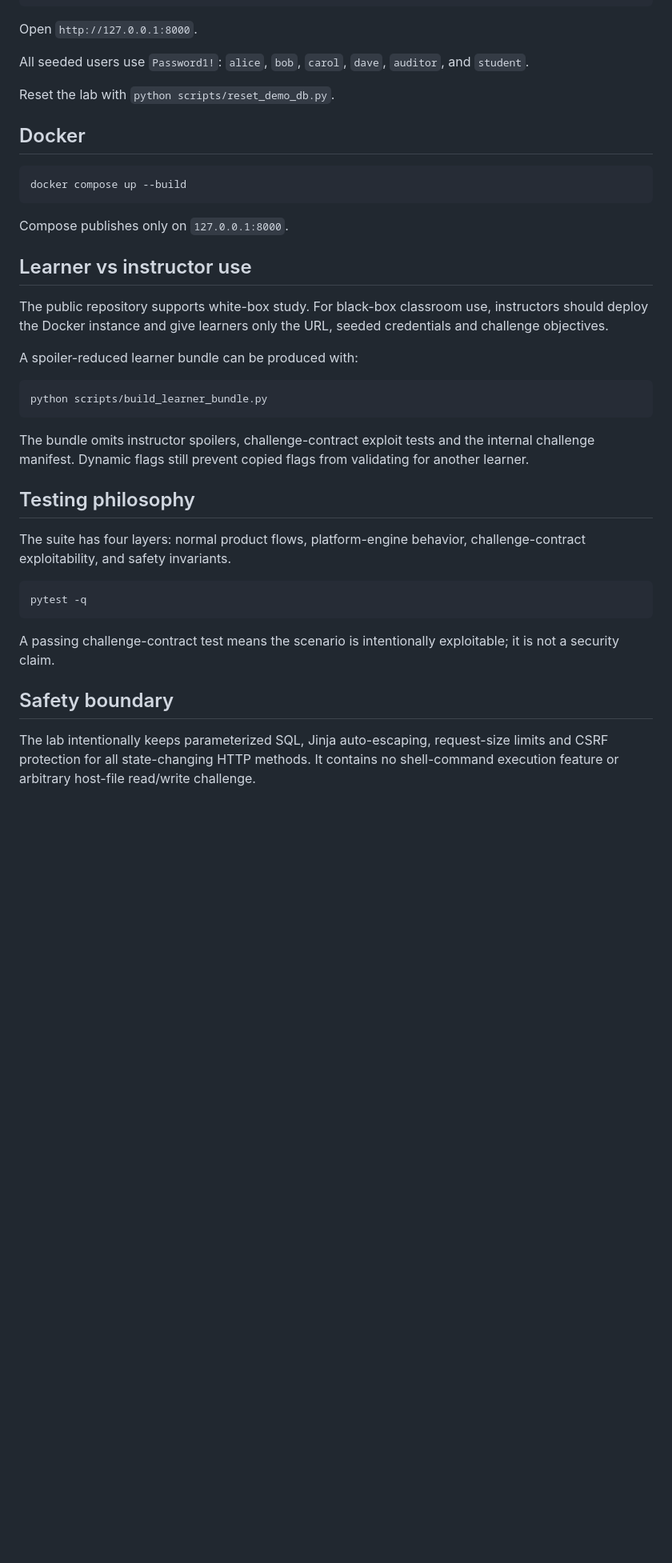
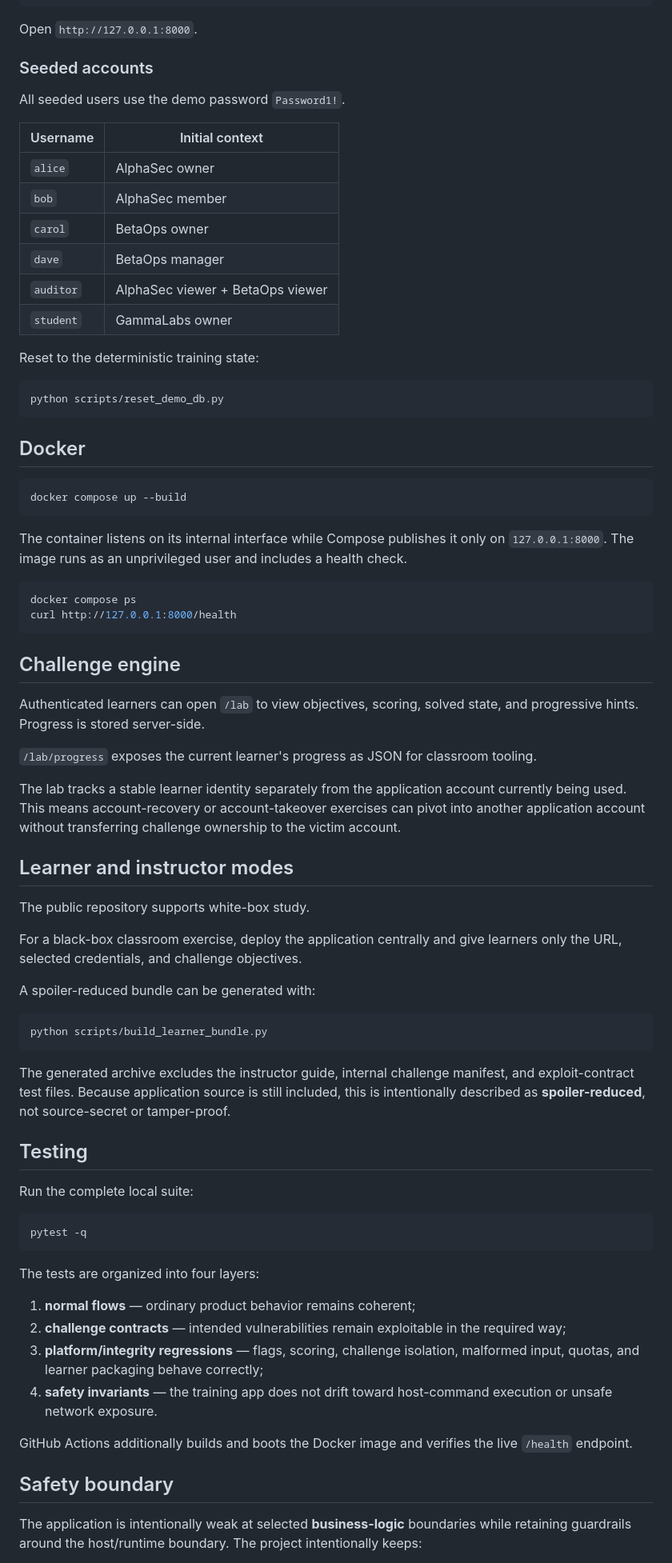
Before and after one commit to muhammadsohaimmuqtada/logic-lab-security, a Markdown page: README.md, the part around one of its changes. Shown at 80% size. GitHub-like rendering; blank space fills up the shorter version.

````diff
--- a/README.md
+++ b/README.md
@@ -50,9 +70,24 @@ python app/app.py
 
 Open `http://127.0.0.1:8000`.
 
-All seeded users use `Password1!`: `alice`, `bob`, `carol`, `dave`, `auditor`, and `student`.
+### Seeded accounts
 
-Reset the lab with `python scripts/reset_demo_db.py`.
+All seeded users use the demo password `Password1!`.
+
+| Username | Initial context |
+|---|---|
+| `alice` | AlphaSec owner |
+| `bob` | AlphaSec member |
+| `carol` | BetaOps owner |
+| `dave` | BetaOps manager |
+| `auditor` | AlphaSec viewer + BetaOps viewer |
+| `student` | GammaLabs owner |
+
+Reset to the deterministic training state:
+
+```bash
+python scripts/reset_demo_db.py
+```
 
 ## Docker
 
@@ -60,31 +95,53 @@ Reset the lab with `python scripts/reset_demo_db.py`.
 docker compose up --build
 ```
 
-Compose publishes only on `127.0.0.1:8000`.
+The container listens on its internal interface while Compose publishes it only on `127.0.0.1:8000`. The image runs as an unprivileged user and includes a health check.
 
-## Learner vs instructor use
+```bash
+docker compose ps
+curl http://127.0.0.1:8000/health
+```
 
-The public repository supports white-box study. For black-box classroom use, instructors should deploy the Docker instance and give learners only the URL, seeded credentials and challenge objectives.
+## Challenge engine
 
-A spoiler-reduced learner bundle can be produced with:
+Authenticated learners can open `/lab` to view objectives, scoring, solved state, and progressive hints. Progress is stored server-side.
+
+`/lab/progress` exposes the current learner's progress as JSON for classroom tooling.
+
+The lab tracks a stable learner identity separately from the application account currently being used. This means account-recovery or account-takeover exercises can pivot into another application account without transferring challenge ownership to the victim account.
+
+## Learner and instructor modes
+
+The public repository supports white-box study.
+
+For a black-box classroom exercise, deploy the application centrally and give learners only the URL, selected credentials, and challenge objectives.
+
+A spoiler-reduced bundle can be generated with:
 
 ```bash
 python scripts/build_learner_bundle.py
 ```
 
-The bundle omits instructor spoilers, challenge-contract exploit tests and the internal challenge manifest. Dynamic flags still prevent copied flags from validating for another learner.
+The generated archive excludes the instructor guide, internal challenge manifest, and exploit-contract test files. Because application source is still included, this is intentionally described as **spoiler-reduced**, not source-secret or tamper-proof.
 
-## Testing philosophy
+## Testing
 
-The suite has four layers: normal product flows, platform-engine behavior, challenge-contract exploitability, and safety invariants.
+Run the complete local suite:
 
 ```bash
 pytest -q
 ```
 
-A passing challenge-contract test means the scenario is intentionally exploitable; it is not a security claim.
+The tests are organized into four layers:
+
+1. **normal flows** — ordinary product behavior remains coherent;
+2. **challenge contracts** — intended vulnerabilities remain exploitable in the required way;
+3. **platform/integrity regressions** — flags, scoring, challenge isolation, malformed input, quotas, and learner packaging behave correctly;
+4. **safety invariants** — the training app does not drift toward host-command execution or unsafe network exposure.
+
+GitHub Actions additionally builds and boots the Docker image and verifies the live `/health` endpoint.
 
 ## Safety boundary
 
-The lab intentionally keeps parameterized SQL, Jinja auto-escaping, request-size limits and CSRF protection for all state-changing HTTP methods. It contains no shell-command execution feature or arbitrary host-file read/write challenge.
+The application is intentionally weak at selected **business-logic** boundaries while retaining guardrails around the host/runtime boundary. The project intentionally keeps:
 
````
Also changed, not shown: other parts of README.md (+86 -26 lines).
